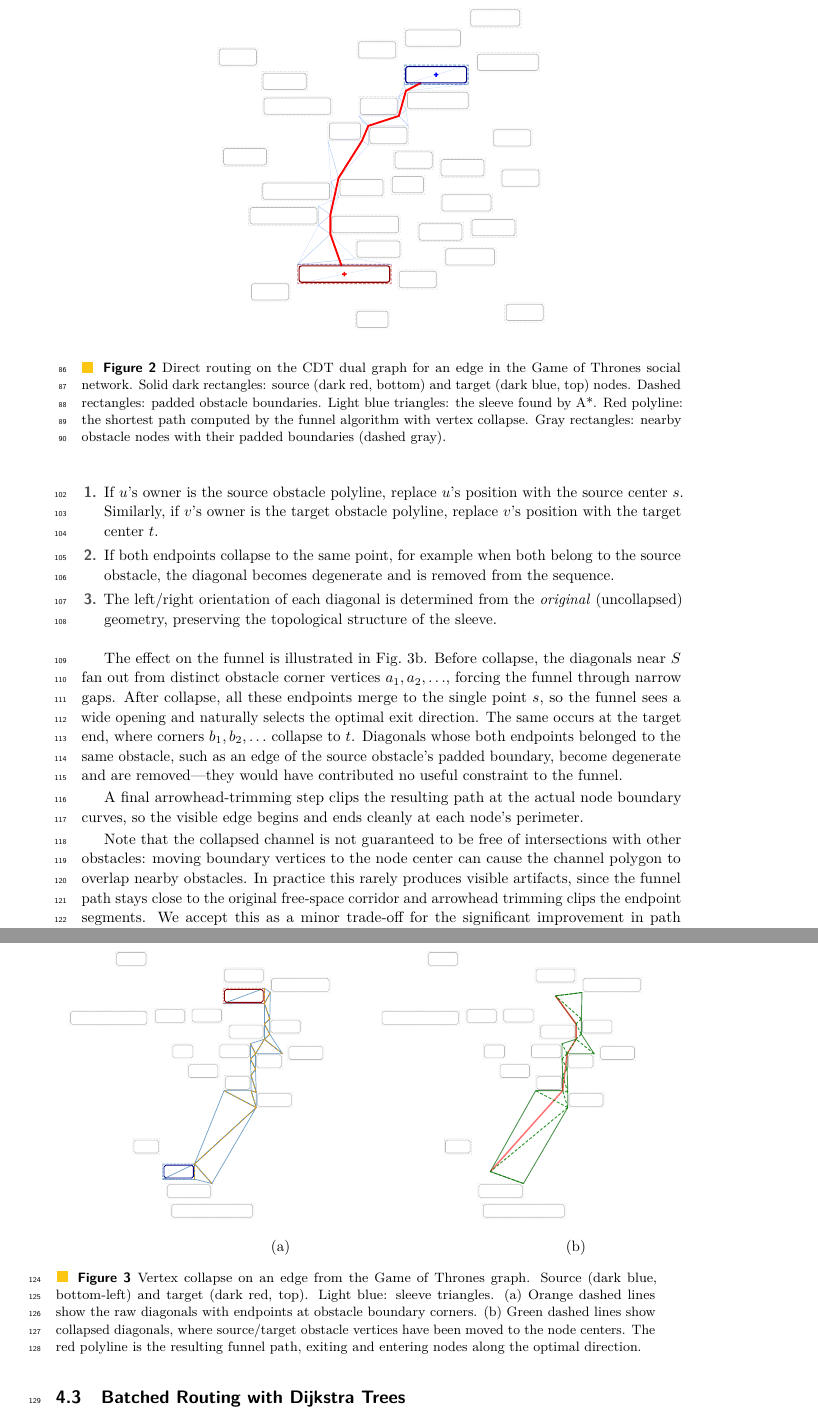
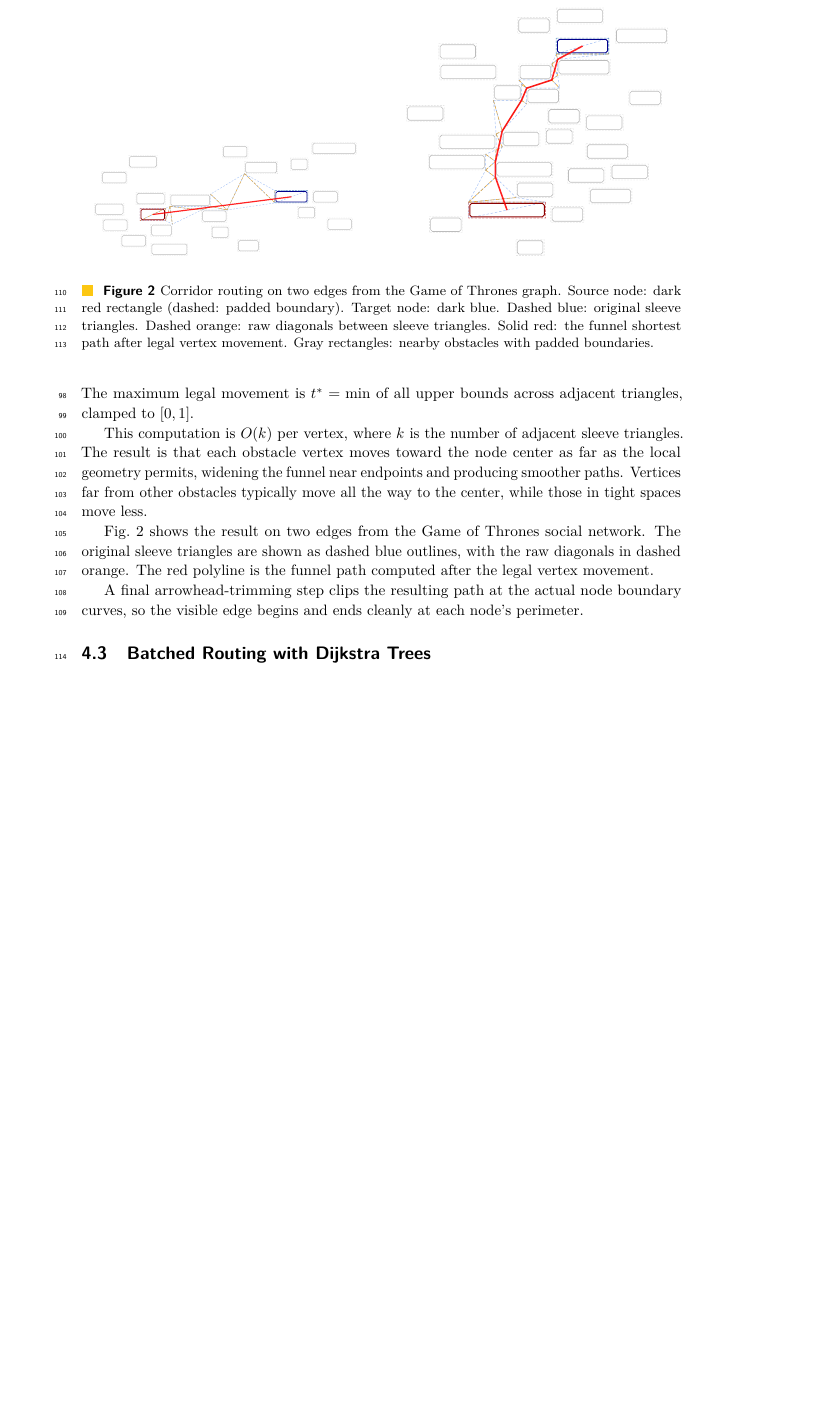
Before and after one commit to levnach/paper_msagljs, a LaTeX paper (gd2026.tex): two parts of pages 4 and 5 of 7 before the commit and part of page 4 of 6 after it, the two joined at a grey line, cut at the place of the change, the shorter picture padded with empty space. Compiled offline with pdfLaTeX.

Commit message:
Replace Figs 2+3 with single combined figure, rewrite collapse as legal vertex movement
Single figure shows both edges side-by-side with original sleeve
(dashed blue triangles), raw diagonals (dashed orange), and the
funnel path after legal vertex movement (solid red).

Section 4.2 now describes the orientation-preserving vertex movement
with the cross-product constraint formula. No more mention of
'collapse' — it's a constrained movement that preserves channel validity.

Co-authored-by: Copilot <223556219+Copilot@users.noreply.github.com>

```diff
--- a/gd2026.tex
+++ b/gd2026.tex
@@ -126,5 +132,10 @@ The sleeve produced by A* is then passed to the funnel algorithm~\cite{chazelle1
+We eliminate these artifacts by moving each source/target obstacle vertex toward the node center as far as possible without flipping any sleeve triangle's orientation. For a vertex~$v$ on the source obstacle boundary, we parametrize its movement as $v' = v + t(s - v)$ for $t \in [0, 1]$. Each sleeve triangle $(v, a, b)$ using $v$ constrains $t$: defining $c_0 = (b{-}a) \times (v{-}a)$ and $c_1 = (b{-}a) \times (s{-}v)$, where $\times$ denotes the cross product, the orientation is preserved when $c_0 + t \cdot c_1 > 0$. If $c_1 \geq 0$ the constraint is always satisfied; if $c_1 < 0$ we require $t < c_0/|c_1|$. The maximum legal movement is $t^* = \min$ of all upper bounds across adjacent triangles, clamped to $[0,1]$.
+
+This computation is $O(k)$ per vertex, where $k$ is the number of adjacent sleeve triangles. The result is that each obstacle vertex moves toward the node center as far as the local geometry permits, widening the funnel near endpoints and producing smoother paths. Vertices far from other obstacles typically move all the way to the center, while those in tight spaces move less.
+
+Fig.~\ref{fig:combined} shows the result on two edges from the Game of Thrones social network. The original sleeve triangles are shown as dashed blue outlines, with the raw diagonals in dashed orange. The red polyline is the funnel path computed after the legal vertex movement.
+
+A final arrowhead-trimming step clips the resulting path at the actual node boundary curves, so the visible edge begins and ends cleanly at each node's perimeter.
 
 \begin{figure}[t]
   \centering
-  \includegraphics[width=0.6\textwidth]{corridor_route_got.pdf}
-  \caption{Direct routing on the CDT dual graph for an edge in the Game of Thrones social network. Solid dark rectangles: source (dark red, bottom) and target (dark blue, top) nodes. Dashed rectangles: padded obstacle boundaries. Light blue triangles: the sleeve found by A*. Red polyline: the shortest path computed by the funnel algorithm with vertex collapse. Gray rectangles: nearby obstacle nodes with their padded boundaries (dashed gray).}
@@ -142,24 +142,8 @@ The collapse proceeds as follows. For each diagonal $d_i$ with vertex endpoints
-\begin{enumerate}
-  \item If $u$'s owner is the source obstacle polyline, replace $u$'s position with the source center~$s$. Similarly, if $v$'s owner is the target obstacle polyline, replace $v$'s position with the target center~$t$.
-  \item If both endpoints collapse to the same point, for example when both belong to the source obstacle, the diagonal becomes degenerate and is removed from the sequence.
-  \item The left/right orientation of each diagonal is determined from the \emph{original} (uncollapsed) geometry, preserving the topological structure of the sleeve.
-\end{enumerate}
-
-The effect on the funnel is illustrated in Fig.~\ref{fig:channel_collapse}b. Before collapse, the diagonals near $S$ fan out from distinct obstacle corner vertices $a_1, a_2, \ldots$, forcing the funnel through narrow gaps. After collapse, all these endpoints merge to the single point~$s$, so the funnel sees a wide opening and naturally selects the optimal exit direction. The same occurs at the target end, where corners $b_1, b_2, \ldots$ collapse to~$t$. Diagonals whose both endpoints belonged to the same obstacle, such as an edge of the source obstacle's padded boundary, become degenerate and are removed---they would have contributed no useful constraint to the funnel.
-
-A final arrowhead-trimming step clips the resulting path at the actual node boundary curves, so the visible edge begins and ends cleanly at each node's perimeter.
-
-Note that the collapsed channel is not guaranteed to be free of intersections with other obstacles: moving boundary vertices to the node center can cause the channel polygon to overlap nearby obstacles. In practice this rarely produces visible artifacts, since the funnel path stays close to the original free-space corridor and arrowhead trimming clips the endpoint segments. We accept this as a minor trade-off for the significant improvement in path smoothness near source and target nodes.
-
-\begin{figure}[t]
-  \centering
-  \includegraphics[width=0.48\textwidth]{collapse_CATELYN_MAESTER_LUWIN_before.pdf}%
+  \includegraphics[width=0.48\textwidth]{combined_7_MANCE_TORMUND.pdf}%
   \hfill
-  \includegraphics[width=0.48\textwidth]{collapse_CATELYN_MAESTER_LUWIN_after.pdf}
-
-  \hspace{0.24\textwidth}(a)\hspace{0.46\textwidth}(b)
-  \caption{Vertex collapse on an edge from the Game of Thrones graph. Source (dark blue, bottom-left) and target (dark red, top). Light blue: sleeve triangles. (a)~Orange dashed lines show the raw diagonals with endpoints at obstacle boundary corners. (b)~Green dashed lines show collapsed diagonals, where source/target obstacle vertices have been moved to the node centers. The red polyline is the resulting funnel path, exiting and entering nodes along the optimal direction.}
-  \label{fig:channel_collapse}
+  \includegraphics[width=0.48\textwidth]{combined_4_LYANNA_MORMONT_MISSANDEI.pdf}
+  \caption{Corridor routing on two edges from the Game of Thrones graph. Source node: dark red rectangle (dashed: padded boundary). Target node: dark blue. Dashed blue: original sleeve triangles. Dashed orange: raw diagonals between sleeve triangles. Solid red: the funnel shortest path after legal vertex movement. Gray rectangles: nearby obstacles with padded boundaries.}
+  \label{fig:combined}
 \end{figure}
 
 \subsection{Batched Routing with Dijkstra Trees}
```
Also changed, not shown: gd2026.pdf, images/combined_4_LYANNA_MORMONT_MISSANDEI.pdf (added), images/combined_7_MANCE_TORMUND.pdf (added), gd2026.tex (19 more changed lines).
